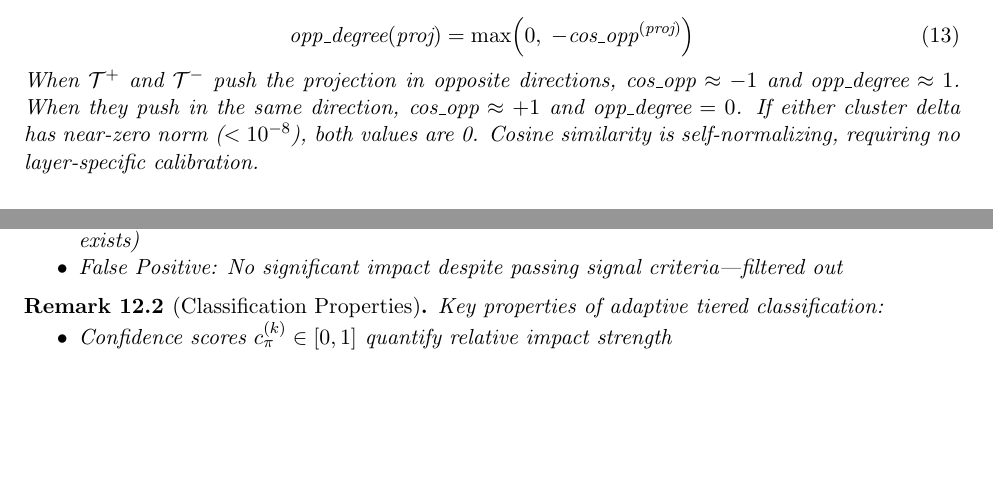
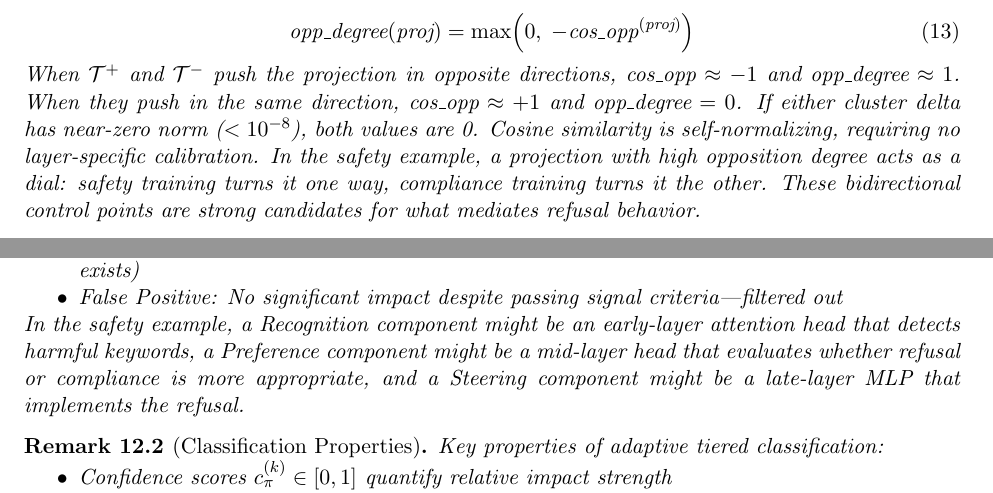
Before and after one commit to davidkny22/dcaf-public, a LaTeX paper (docs/spec.tex): two parts of pages 16 and 38 of 82 before the commit and two parts of pages 17 and 39 of 83 after it, joined at a grey line, cut so that both start at the same text, the shorter picture padded with empty space. Compiled offline with pdfLaTeX.

Commit message:
docs: thread safety refusal example through main text
- Ground T+/T-/T0 in safety refusal at point of definition
- Add opposition "dial" analogy with safety example
- Ground three probe types in safety (harmful detection, refusal, preference)
- Ground Recognition/Preference/Steering roles in safety circuit example
- Four touchpoints spanning signals → discovery → measurement → classification

```diff
--- a/docs/spec.tex
+++ b/docs/spec.tex
@@ -526,7 +526,7 @@ Measures bidirectional control strength---how strongly a projection is pushed in
 \begin{equation}
 \text{opp\_degree}(\text{proj}) = \max\!\left(0,\; -\text{cos\_opp}^{(\text{proj})}\right)
 \end{equation}
-When $\mathcal{T}^+$ and $\mathcal{T}^-$ push the projection in opposite directions, $\text{cos\_opp} \approx -1$ and $\text{opp\_degree} \approx 1$. When they push in the same direction, $\text{cos\_opp} \approx +1$ and $\text{opp\_degree} = 0$. If either cluster delta has near-zero norm ($< 10^{-8}$), both values are 0. Cosine similarity is self-normalizing, requiring no layer-specific calibration.
+When $\mathcal{T}^+$ and $\mathcal{T}^-$ push the projection in opposite directions, $\text{cos\_opp} \approx -1$ and $\text{opp\_degree} \approx 1$. When they push in the same direction, $\text{cos\_opp} \approx +1$ and $\text{opp\_degree} = 0$. If either cluster delta has near-zero norm ($< 10^{-8}$), both values are 0. Cosine similarity is self-normalizing, requiring no layer-specific calibration. In the safety example, a projection with high opposition degree acts as a dial: safety training turns it one way, compliance training turns it the other. These bidirectional control points are strong candidates for what mediates refusal behavior.
 \end{definition}
 
 \begin{definition}[Weight-Based Discovery Score]
@@ -1736,6 +1736,7 @@ The functional roles correspond to probe types:
 \item Auxiliary: Secondary function with measurable but lower impact (only assigned when primary exists)
 \item False Positive: No significant impact despite passing signal criteria---filtered out
 \end{itemize}
+In the safety example, a Recognition component might be an early-layer attention head that detects harmful keywords, a Preference component might be a mid-layer head that evaluates whether refusal or compliance is more appropriate, and a Steering component might be a late-layer MLP that implements the refusal.
 \end{remark}
 
 \begin{remark}[Classification Properties]
```
Also changed, not shown: docs/spec.pdf, docs/spec.tex (4 more changed lines).
